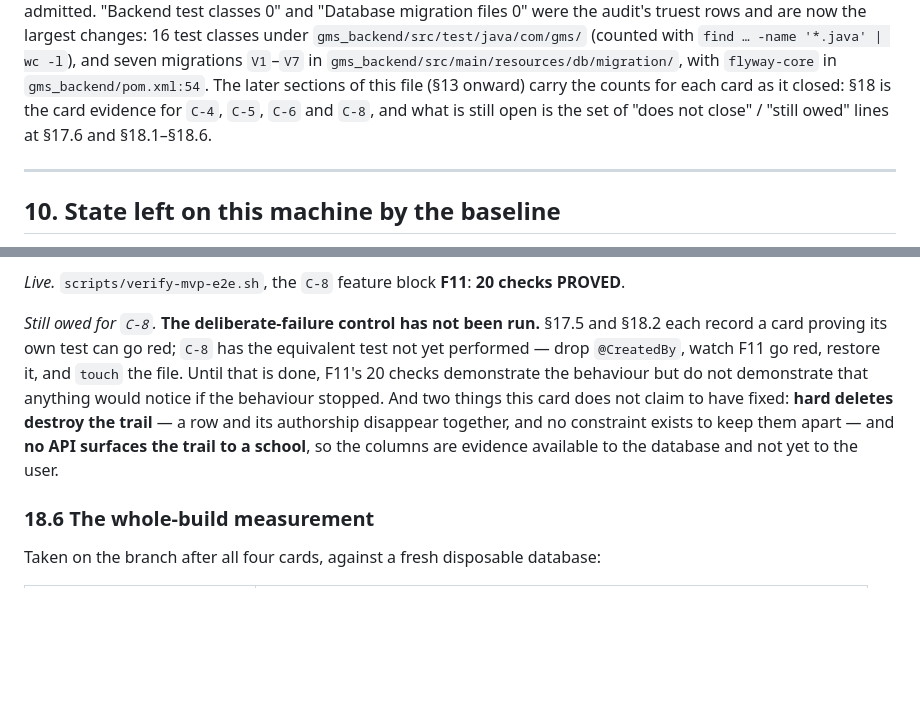
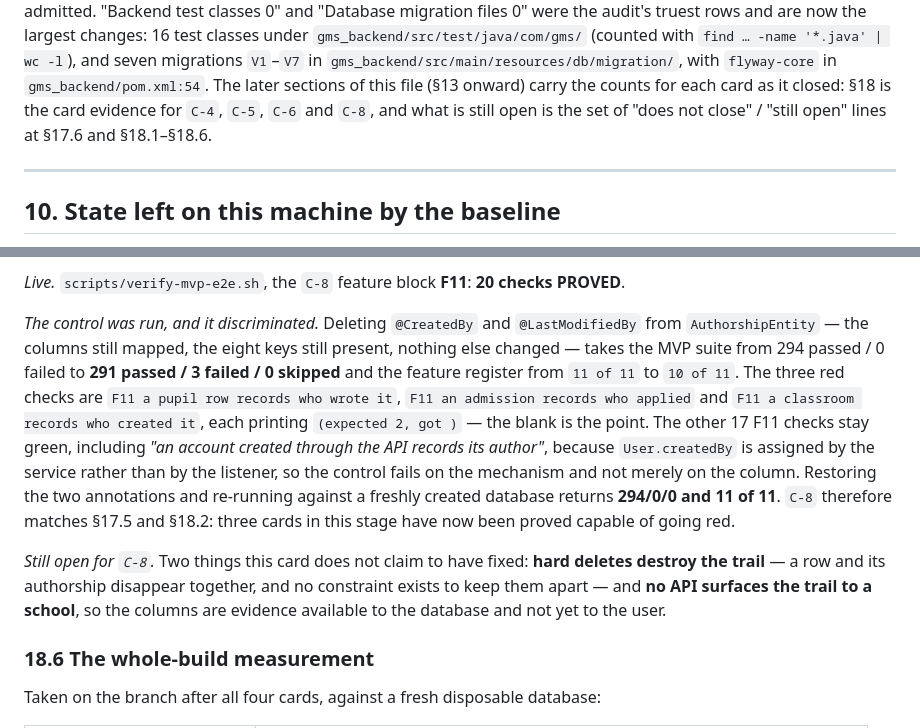
Before and after one commit to shubhamdiyos/gms, a Markdown page: docs/audit/BASELINE_STATUS.md, 2 parts joined by grey strips. Rendered like a GitHub page; blank space fills up the shorter version.

```diff
--- a/docs/audit/BASELINE_STATUS.md
+++ b/docs/audit/BASELINE_STATUS.md
@@ -337,7 +337,7 @@ audit's truest rows and are now the largest changes: 16 test classes under `gms_
 (counted with `find … -name '*.java' | wc -l`), and seven migrations `V1`–`V7` in
 `gms_backend/src/main/resources/db/migration/`, with `flyway-core` in `gms_backend/pom.xml:54`. The later sections of
 this file (§13 onward) carry the counts for each card as it closed: §18 is the card evidence for `C-4`, `C-5`, `C-6` and
-`C-8`, and what is still open is the set of "does not close" / "still owed" lines at §17.6 and §18.1–§18.6.
+`C-8`, and what is still open is the set of "does not close" / "still open" lines at §17.6 and §18.1–§18.6.
 
 ---
 
@@ -1302,13 +1302,19 @@ ambiguity instead of routing around it.
 
 *Live.* `scripts/verify-mvp-e2e.sh`, the `C-8` feature block **F11**: **20 checks PROVED**.
 
-*Still owed for `C-8`.* **The deliberate-failure control has not been run.** §17.5 and §18.2 each record a card
-proving its own test can go red; `C-8` has the equivalent test not yet performed — drop `@CreatedBy`, watch F11 go red,
-restore it, and `touch` the file. Until that is done, F11's 20 checks demonstrate the behaviour but do not demonstrate
-that anything would notice if the behaviour stopped. And two things this card does not claim to have fixed: **hard
-deletes destroy the trail** — a row and its authorship disappear together, and no constraint exists to keep them apart —
-and **no API surfaces the trail to a school**, so the columns are evidence available to the database and not yet to the
-user.
+*The control was run, and it discriminated.* Deleting `@CreatedBy` and `@LastModifiedBy` from `AuthorshipEntity` — the
+columns still mapped, the eight keys still present, nothing else changed — takes the MVP suite from 294 passed / 0
+failed to **291 passed / 3 failed / 0 skipped** and the feature register from `11 of 11` to `10 of 11`. The three red
+checks are `F11 a pupil row records who wrote it`, `F11 an admission records who applied` and `F11 a classroom records
+who created it`, each printing `(expected 2, got )` — the blank is the point. The other 17 F11 checks stay green,
+including *"an account created through the API records its author"*, because `User.createdBy` is assigned by the service
+rather than by the listener, so the control fails on the mechanism and not merely on the column. Restoring the two
+annotations and re-running against a freshly created database returns **294/0/0 and 11 of 11**. `C-8` therefore matches
+§17.5 and §18.2: three cards in this stage have now been proved capable of going red.
+
+*Still open for `C-8`.* Two things this card does not claim to have fixed: **hard deletes destroy the trail** — a row
+and its authorship disappear together, and no constraint exists to keep them apart — and **no API surfaces the trail to
+a school**, so the columns are evidence available to the database and not yet to the user.
 
 ### 18.6 The whole-build measurement
 
```
Also changed, not shown: docs/ENGINEERING_ROADMAP.md (+12 -5 lines).
